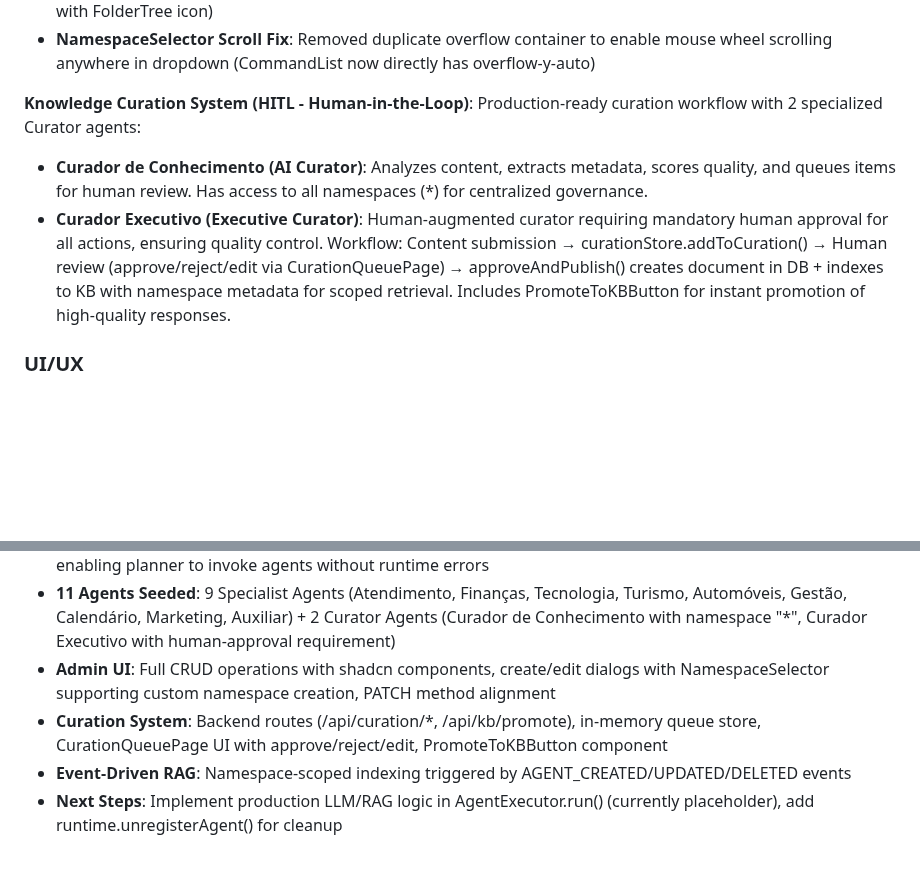
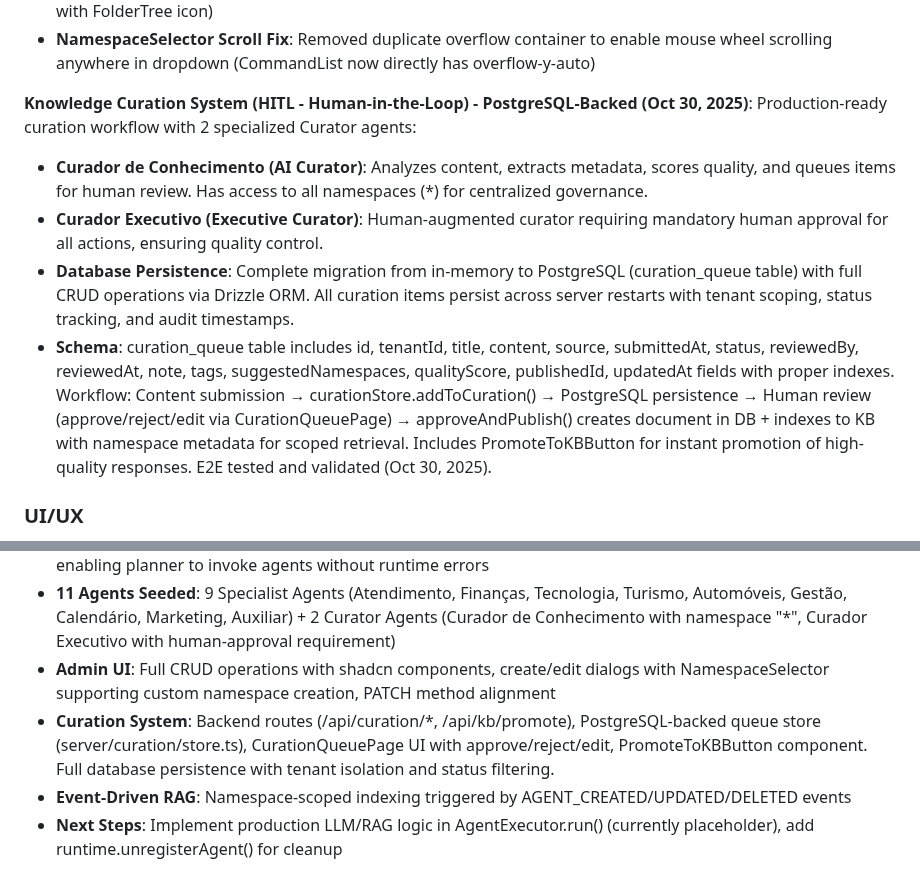
Before and after one commit to fillipeguerrabtc/AionSupreme, a Markdown page: replit.md, 2 parts joined by grey strips. GitHub-like rendering; blank space fills up the shorter version.

Commit message:
Improve knowledge curation system with database persistence
Migrate knowledge curation system from in-memory to PostgreSQL for full data persistence and tenant isolation.

Replit-Commit-Author: Agent
Replit-Commit-Session-Id: 37d9f80d-38aa-48e7-a983-f956cb57fc86
Replit-Commit-Checkpoint-Type: full_checkpoint
Replit-Commit-Event-Id: 0ae9fea7-63b1-46a5-b4c1-fd03695686cb
Replit-Commit-Screenshot-Url: https://storage.googleapis.com/screenshot-production-us-central1/ff2e6297-cbf6-4c2e-ac26-3872e4c9c3ae/37d9f80d-38aa-48e7-a983-f956cb57fc86/5JuWuCs

```diff
--- a/replit.md
+++ b/replit.md
@@ -24,10 +24,12 @@ AION operates in single-tenant mode with **multi-agent architecture** utilizing
 - **Integration**: Registered in AdminDashboard (/admin/namespaces route) and AdminSidebar (Curation section with FolderTree icon)
 - **NamespaceSelector Scroll Fix**: Removed duplicate overflow container to enable mouse wheel scrolling anywhere in dropdown (CommandList now directly has overflow-y-auto)
 
-**Knowledge Curation System (HITL - Human-in-the-Loop)**: Production-ready curation workflow with 2 specialized Curator agents:
+**Knowledge Curation System (HITL - Human-in-the-Loop) - PostgreSQL-Backed (Oct 30, 2025)**: Production-ready curation workflow with 2 specialized Curator agents:
 - **Curador de Conhecimento (AI Curator)**: Analyzes content, extracts metadata, scores quality, and queues items for human review. Has access to all namespaces (*) for centralized governance.
 - **Curador Executivo (Executive Curator)**: Human-augmented curator requiring mandatory human approval for all actions, ensuring quality control.
-Workflow: Content submission → curationStore.addToCuration() → Human review (approve/reject/edit via CurationQueuePage) → approveAndPublish() creates document in DB + indexes to KB with namespace metadata for scoped retrieval. Includes PromoteToKBButton for instant promotion of high-quality responses.
+- **Database Persistence**: Complete migration from in-memory to PostgreSQL (curation_queue table) with full CRUD operations via Drizzle ORM. All curation items persist across server restarts with tenant scoping, status tracking, and audit timestamps.
+- **Schema**: curation_queue table includes id, tenantId, title, content, source, submittedAt, status, reviewedBy, reviewedAt, note, tags, suggestedNamespaces, qualityScore, publishedId, updatedAt fields with proper indexes.
+Workflow: Content submission → curationStore.addToCuration() → PostgreSQL persistence → Human review (approve/reject/edit via CurationQueuePage) → approveAndPublish() creates document in DB + indexes to KB with namespace metadata for scoped retrieval. Includes PromoteToKBButton for instant promotion of high-quality responses. E2E tested and validated (Oct 30, 2025).
 
 ### UI/UX
 The frontend uses React 18, Vite, Wouter, and TanStack Query, built with Radix UI, shadcn/ui patterns, Tailwind CSS, and a Material Design-inspired HSL-based custom design system. It includes a conversational chat interface and an Admin Dashboard with enterprise sidebar navigation for policy and metrics management across **13 sections** with multi-language support (PT-BR, EN-US, ES-ES). Branding consistently displays "AION". The Admin Dashboard features a structured layout with a collapsible sidebar and a sticky header, incorporating glassmorphism effects and professional visual hierarchy.
@@ -48,7 +50,7 @@ The backend is built with Node.js and TypeScript using Express.js, with PostgreS
 - **AgentExecutor Pattern**: Loader wraps Agent configs with run() method via createAgentExecutor() factory, enabling planner to invoke agents without runtime errors
 - **11 Agents Seeded**: 9 Specialist Agents (Atendimento, Finanças, Tecnologia, Turismo, Automóveis, Gestão, Calendário, Marketing, Auxiliar) + 2 Curator Agents (Curador de Conhecimento with namespace "*", Curador Executivo with human-approval requirement)
 - **Admin UI**: Full CRUD operations with shadcn components, create/edit dialogs with NamespaceSelector supporting custom namespace creation, PATCH method alignment
-- **Curation System**: Backend routes (/api/curation/*, /api/kb/promote), in-memory queue store, CurationQueuePage UI with approve/reject/edit, PromoteToKBButton component
+- **Curation System**: Backend routes (/api/curation/*, /api/kb/promote), PostgreSQL-backed queue store (server/curation/store.ts), CurationQueuePage UI with approve/reject/edit, PromoteToKBButton component. Full database persistence with tenant isolation and status filtering.
 - **Event-Driven RAG**: Namespace-scoped indexing triggered by AGENT_CREATED/UPDATED/DELETED events
 - **Next Steps**: Implement production LLM/RAG logic in AgentExecutor.run() (currently placeholder), add runtime.unregisterAgent() for cleanup
 
```
